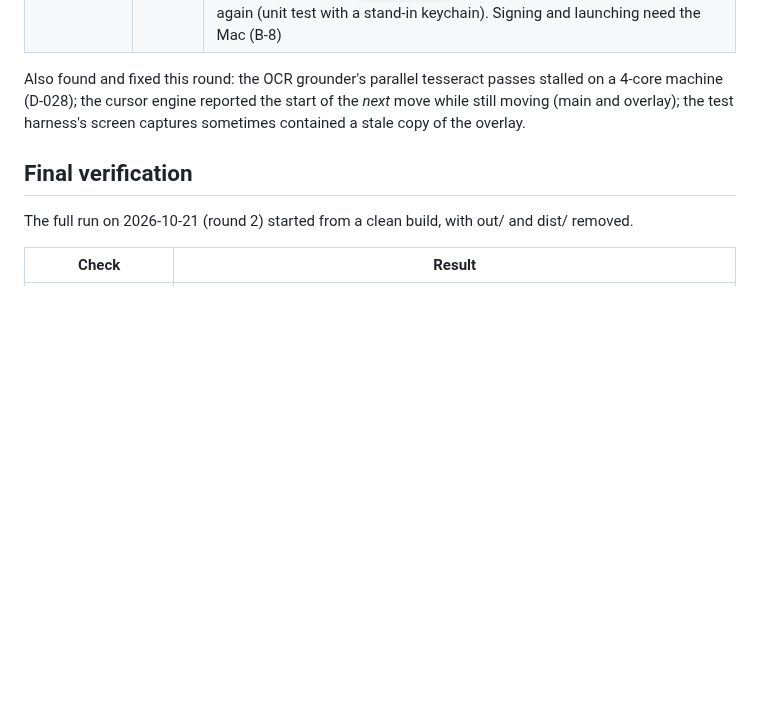
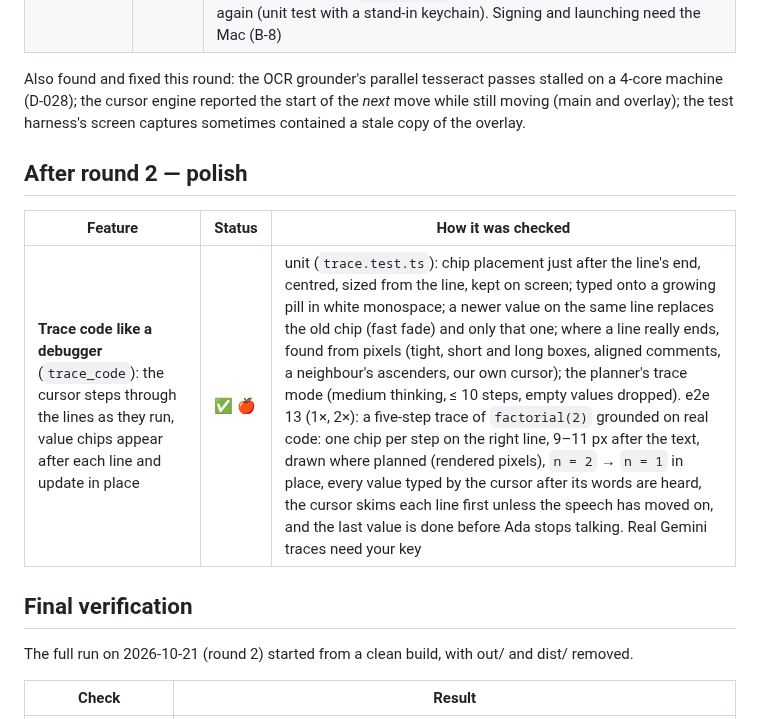
Before and after one commit to PraagyaLamsal/pairwise, a Markdown page: PROGRESS.md, the part around the change. Drawn GitHub-style; blank space fills up the shorter version.

```diff
--- a/PROGRESS.md
+++ b/PROGRESS.md
@@ -142,6 +142,11 @@ Also found and fixed this round: the OCR grounder's parallel tesseract passes st
 moving (main and overlay); the test harness's screen captures sometimes contained a stale copy
 of the overlay.
 
+## After round 2 — polish
+| Feature | Status | How it was checked |
+|---|---|---|
+| **Trace code like a debugger** (`trace_code`): the cursor steps through the lines as they run, value chips appear after each line and update in place | ✅ 🍎 | unit (`trace.test.ts`): chip placement just after the line's end, centred, sized from the line, kept on screen; typed onto a growing pill in white monospace; a newer value on the same line replaces the old chip (fast fade) and only that one; where a line really ends, found from pixels (tight, short and long boxes, aligned comments, a neighbour's ascenders, our own cursor); the planner's trace mode (medium thinking, ≤ 10 steps, empty values dropped). e2e 13 (1×, 2×): a five-step trace of `factorial(2)` grounded on real code: one chip per step on the right line, 9–11 px after the text, drawn where planned (rendered pixels), `n = 2` → `n = 1` in place, every value typed by the cursor after its words are heard, the cursor skims each line first unless the speech has moved on, and the last value is done before Ada stops talking. Real Gemini traces need your key |
+
 ## Final verification
 The full run on 2026-10-21 (round 2) started from a clean build, with out/ and dist/ removed.
 
```
Also changed, not shown: DECISIONS.md (+24 -0 lines), README.md (+14 -3 lines), docs/screenshots/trace.png (added), 16 other files.
